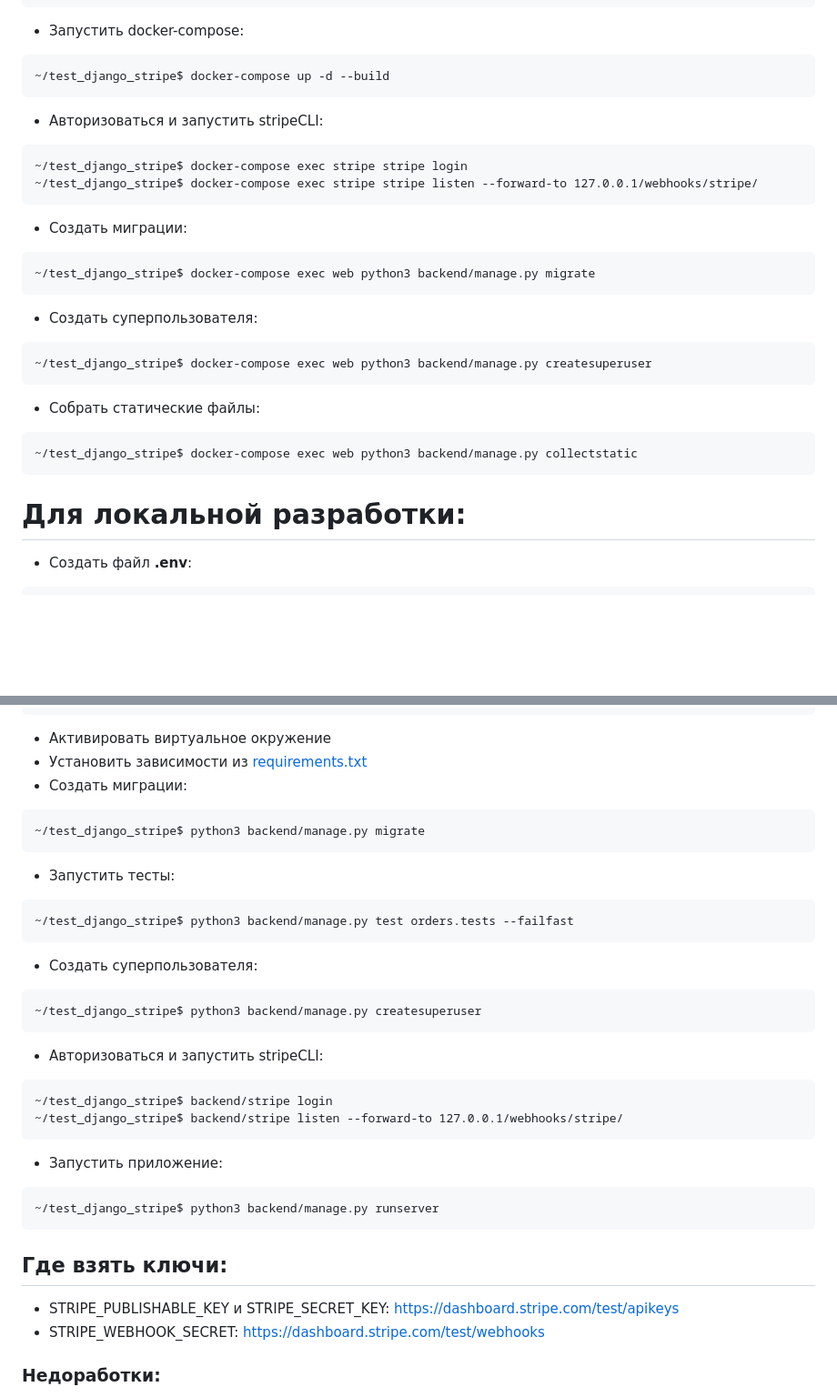
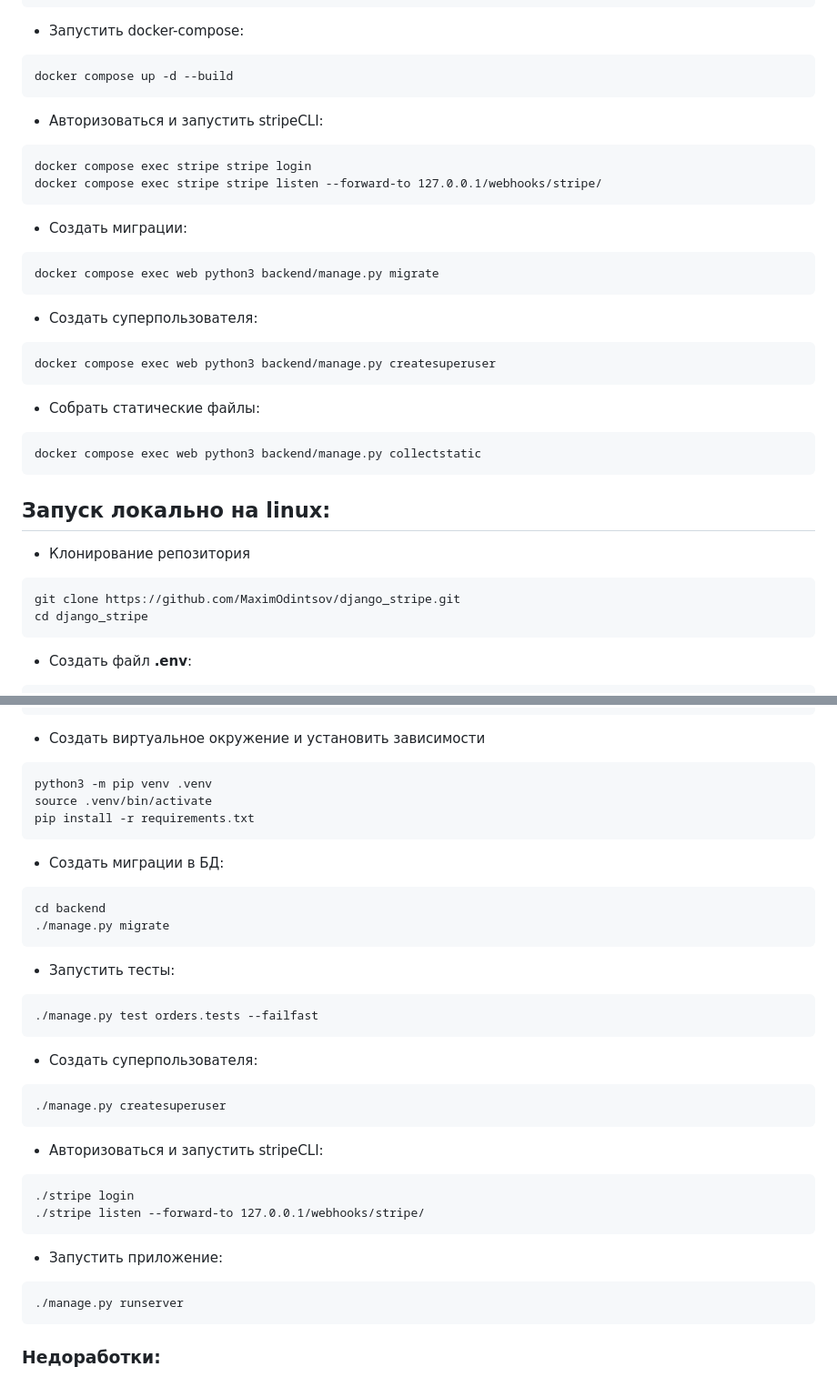
Before and after one commit to MaximOdintsov/django_stripe, a Markdown page: README.md, 2 parts joined by grey strips. Shown at 91% size. Rendered like a GitHub page; blank space fills up the shorter version.

````diff
--- a/README.md
+++ b/README.md
@@ -32,27 +55,32 @@ STRIPE_DEVICE_NAME=stripe
 ```
 * Запустить docker-compose:
 ```
-~/test_django_stripe$ docker-compose up -d --build
+docker compose up -d --build
 ```
 * Авторизоваться и запустить stripeCLI:
 ```
-~/test_django_stripe$ docker-compose exec stripe stripe login
-~/test_django_stripe$ docker-compose exec stripe stripe listen --forward-to 127.0.0.1/webhooks/stripe/
+docker compose exec stripe stripe login
+docker compose exec stripe stripe listen --forward-to 127.0.0.1/webhooks/stripe/
 ```
 * Создать миграции:
 ```
-~/test_django_stripe$ docker-compose exec web python3 backend/manage.py migrate
+docker compose exec web python3 backend/manage.py migrate
 ```
 * Создать суперпользователя:
 ```
-~/test_django_stripe$ docker-compose exec web python3 backend/manage.py createsuperuser
+docker compose exec web python3 backend/manage.py createsuperuser
 ```
 * Собрать статические файлы:
 ```
-~/test_django_stripe$ docker-compose exec web python3 backend/manage.py collectstatic
+docker compose exec web python3 backend/manage.py collectstatic
 ```
 
-# Для локальной разработки:
+## Запуск локально на linux:
+* Клонирование репозитория
+```
+git clone https://github.com/MaximOdintsov/django_stripe.git
+cd django_stripe
+```
 * Создать файл **.env**:
 ```
 SECRET_KEY=django-insecure-securekey
@@ -70,33 +98,34 @@ STRIPE_PUBLISHABLE_KEY=pk_test_yourkey
 STRIPE_SECRET_KEY=sk_test_yourkey
 STRIPE_WEBHOOK_SECRET=whsec_yourkey
 ```
-* Активировать виртуальное окружение
-* Установить зависимости из [requirements.txt](requirements.txt)
-* Создать миграции:
+* Создать виртуальное окружение и установить зависимости
 ```
-~/test_django_stripe$ python3 backend/manage.py migrate
+python3 -m pip venv .venv
+source .venv/bin/activate
+pip install -r requirements.txt
+```
+* Создать миграции в БД:
+```
+cd backend
+./manage.py migrate
 ```
 * Запустить тесты:
 ```
-~/test_django_stripe$ python3 backend/manage.py test orders.tests --failfast
+./manage.py test orders.tests --failfast
 ```
 * Создать суперпользователя:
 ```
-~/test_django_stripe$ python3 backend/manage.py createsuperuser
+./manage.py createsuperuser
 ```
 * Авторизоваться и запустить stripeCLI:
 ```
-~/test_django_stripe$ backend/stripe login
-~/test_django_stripe$ backend/stripe listen --forward-to 127.0.0.1/webhooks/stripe/
+./stripe login
+./stripe listen --forward-to 127.0.0.1/webhooks/stripe/
 ```
 * Запустить приложение:
 ```
-~/test_django_stripe$ python3 backend/manage.py runserver
+./manage.py runserver
 ```
-
-## Где взять ключи:
-* STRIPE_PUBLISHABLE_KEY и STRIPE_SECRET_KEY: https://dashboard.stripe.com/test/apikeys
-* STRIPE_WEBHOOK_SECRET: https://dashboard.stripe.com/test/webhooks
 
 ### Недоработки:
 * При создании заказа через вебхук stripe, в заказ не добавляются orderitem
````
Also changed, not shown: other parts of README.md (+25 -2 lines).
